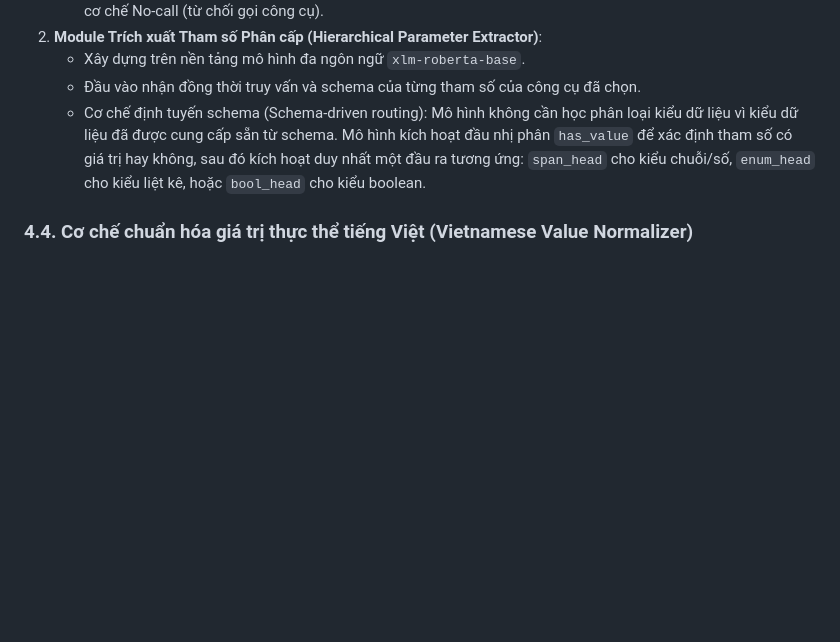
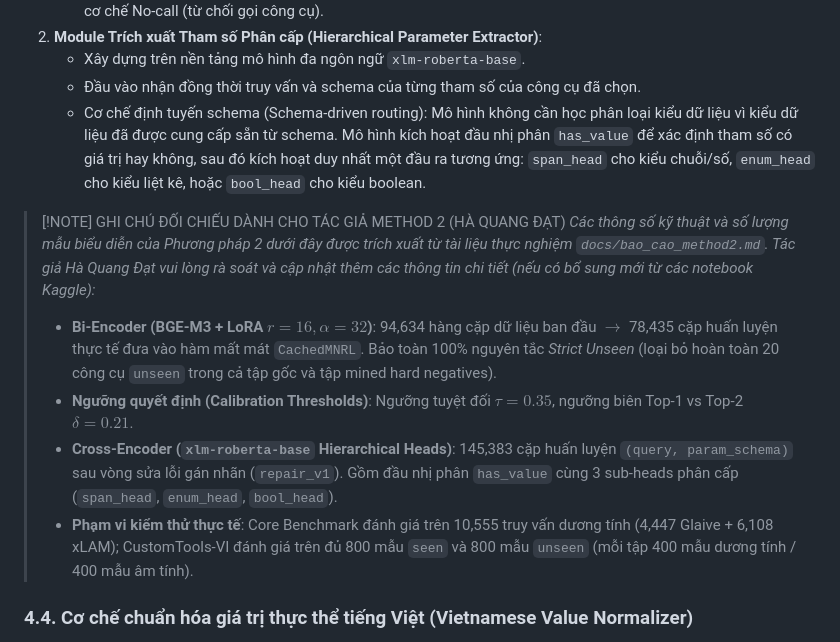
Before and after one commit to TristanDao/tool_calling_with_retrieval_extraction, a Markdown page: thesis/khoa_luan_tot_nghiep.md, the part around one of its changes. Rendered like a GitHub page; blank space fills up the shorter version.

```diff
--- a/thesis/khoa_luan_tot_nghiep.md
+++ b/thesis/khoa_luan_tot_nghiep.md
@@ -562,6 +565,13 @@ Kiến trúc này tách biệt triệt để hai công đoạn:
    - Xây dựng trên nền tảng mô hình đa ngôn ngữ `xlm-roberta-base`.
    - Đầu vào nhận đồng thời truy vấn và schema của từng tham số của công cụ đã chọn.
    - Cơ chế định tuyến schema (Schema-driven routing): Mô hình không cần học phân loại kiểu dữ liệu vì kiểu dữ liệu đã được cung cấp sẵn từ schema. Mô hình kích hoạt đầu nhị phân `has_value` để xác định tham số có giá trị hay không, sau đó kích hoạt duy nhất một đầu ra tương ứng: `span_head` cho kiểu chuỗi/số, `enum_head` cho kiểu liệt kê, hoặc `bool_head` cho kiểu boolean.
+
+> [!NOTE] GHI CHÚ ĐỐI CHIẾU DÀNH CHO TÁC GIẢ METHOD 2 (HÀ QUANG ĐẠT)
+> *Các thông số kỹ thuật và số lượng mẫu biểu diễn của Phương pháp 2 dưới đây được trích xuất từ tài liệu thực nghiệm `docs/bao_cao_method2.md`. Tác giả Hà Quang Đạt vui lòng rà soát và cập nhật thêm các thông tin chi tiết (nếu có bổ sung mới từ các notebook Kaggle):*
+> - **Bi-Encoder (BGE-M3 + LoRA $r=16, \alpha=32$)**: 94,634 hàng cặp dữ liệu ban đầu $\to$ 78,435 cặp huấn luyện thực tế đưa vào hàm mất mát `CachedMNRL`. Bảo toàn 100% nguyên tắc *Strict Unseen* (loại bỏ hoàn toàn 20 công cụ `unseen` trong cả tập gốc và tập mined hard negatives).
+> - **Ngưỡng quyết định (Calibration Thresholds)**: Ngưỡng tuyệt đối $\tau = 0.35$, ngưỡng biên Top-1 vs Top-2 $\delta = 0.21$.
+> - **Cross-Encoder (`xlm-roberta-base` Hierarchical Heads)**: 145,383 cặp huấn luyện `(query, param_schema)` sau vòng sửa lỗi gán nhãn (`repair_v1`). Gồm đầu nhị phân `has_value` cùng 3 sub-heads phân cấp (`span_head`, `enum_head`, `bool_head`).
+> - **Phạm vi kiểm thử thực tế**: Core Benchmark đánh giá trên 10,555 truy vấn dương tính (4,447 Glaive + 6,108 xLAM); CustomTools-VI đánh giá trên đủ 800 mẫu `seen` và 800 mẫu `unseen` (mỗi tập 400 mẫu dương tính / 400 mẫu âm tính).
 
 ### 4.4. Cơ chế chuẩn hóa giá trị thực thể tiếng Việt (Vietnamese Value Normalizer)
 Để chuyển đổi các đoạn văn bản trích xuất (surface spans) thành các giá trị số và định dạng chuẩn phù hợp với API, chúng tôi xây dựng bộ chuẩn hóa bằng tập luật biểu thức chính quy (Regex) và phân tích cú pháp số học tiếng Việt:
```
Also changed, not shown: other parts of thesis/khoa_luan_tot_nghiep.md (+13 -10 lines), paper/paper_en.md (+13 -16 lines), paper/paper_vi.md (+13 -16 lines).
